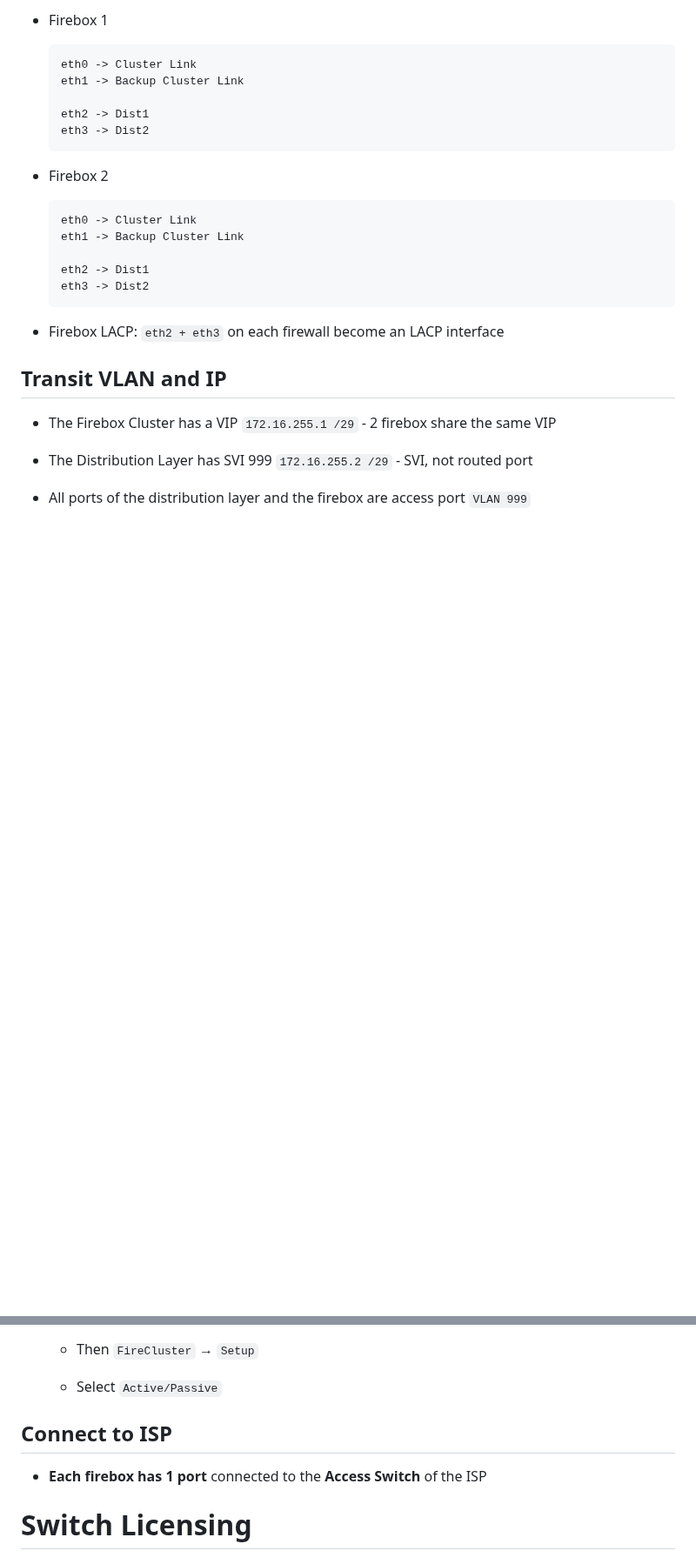
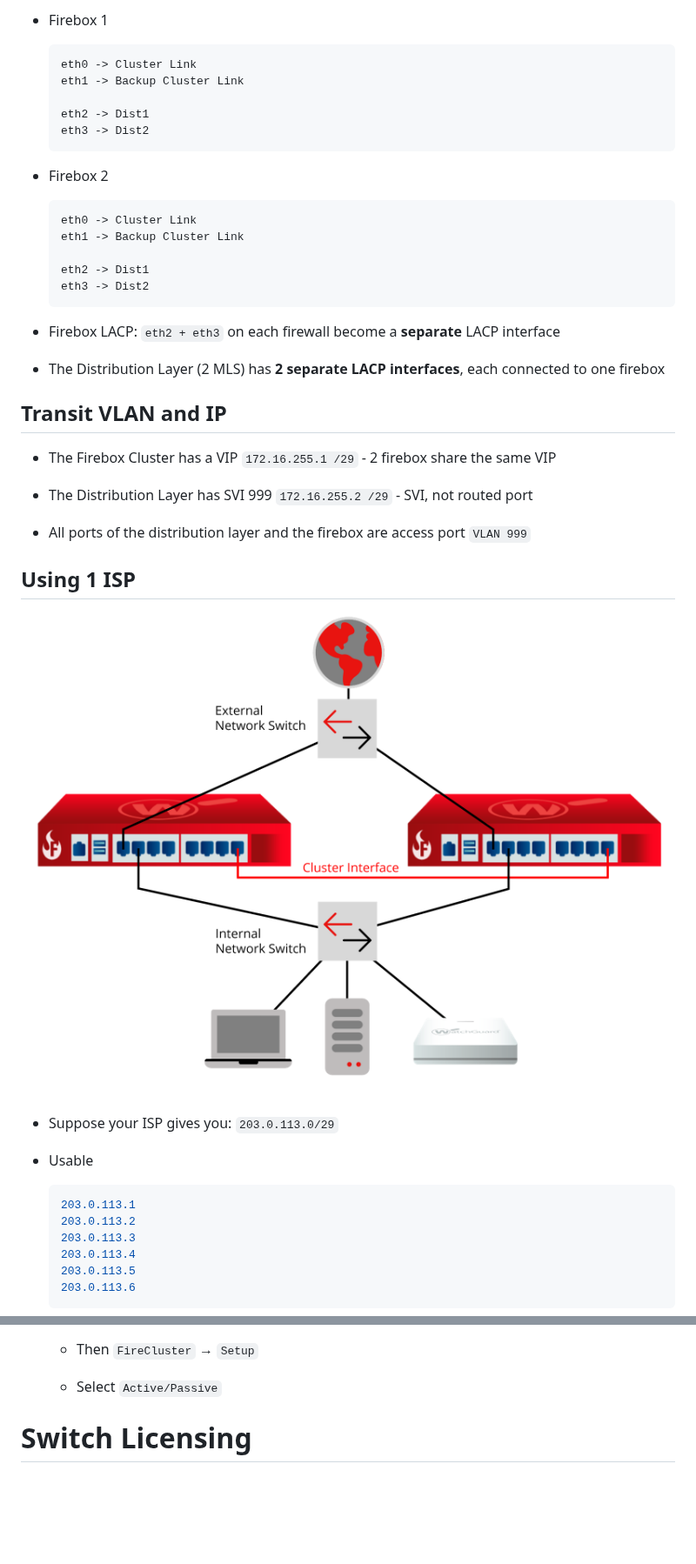
Before and after one commit to fcbvttn123/networking_tutorial, a Markdown page: practical_networking.md, 2 parts joined by grey strips. Shown at 87% size. GitHub-like rendering; pictures changed too: images/diagram_firecluster_one_isp.png (added); blank space fills up the shorter version.

````diff
--- a/practical_networking.md
+++ b/practical_networking.md
@@ -150,7 +153,9 @@
     eth3 -> Dist2
     ```
 
-- Firebox LACP: `eth2 + eth3` on each firewall become an LACP interface
+- Firebox LACP: `eth2 + eth3` on each firewall become a **separate** LACP interface
+
+- The Distribution Layer (2 MLS) has **2 separate LACP interfaces**, each connected to one firebox
 
 ## Transit VLAN and IP
 
@@ -159,3 +164,21 @@
 - The Distribution Layer has SVI 999 `172.16.255.2 /29` - SVI, not routed port
 
 - All ports of the distribution layer and the firebox are access port `VLAN 999`
+
+## Using 1 ISP
+
+![Firecluster One ISP](./images/diagram_firecluster_one_isp.png)
+
+- Suppose your ISP gives you: `203.0.113.0/29`
+
+- Usable
+
+    ```bash
+    203.0.113.1
+    203.0.113.2
+    203.0.113.3
+    203.0.113.4
+    203.0.113.5
+    203.0.113.6
+    ```
+
@@ -186,10 +237,6 @@
     - Then `FireCluster` → `Setup`
 
     - Select `Active/Passive`
-
-## Connect to ISP
-
-- **Each firebox has 1 port** connected to the **Access Switch** of the ISP
 
 
 # Switch Licensing
````
Also changed, not shown: other parts of practical_networking.md (+32 -1 lines), images/diagram_firecluster_la.jpg (added), images/diagram_firecluster_multiwan.jpg (added).
